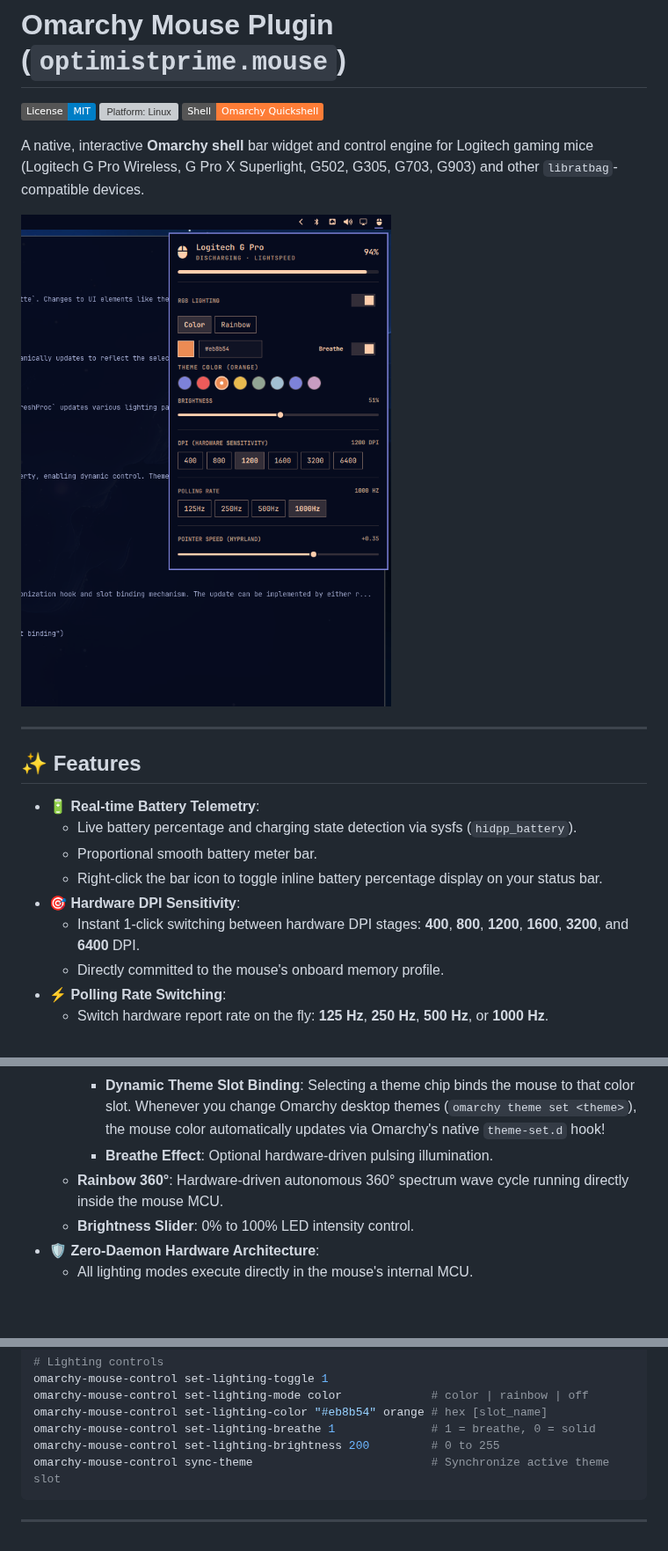
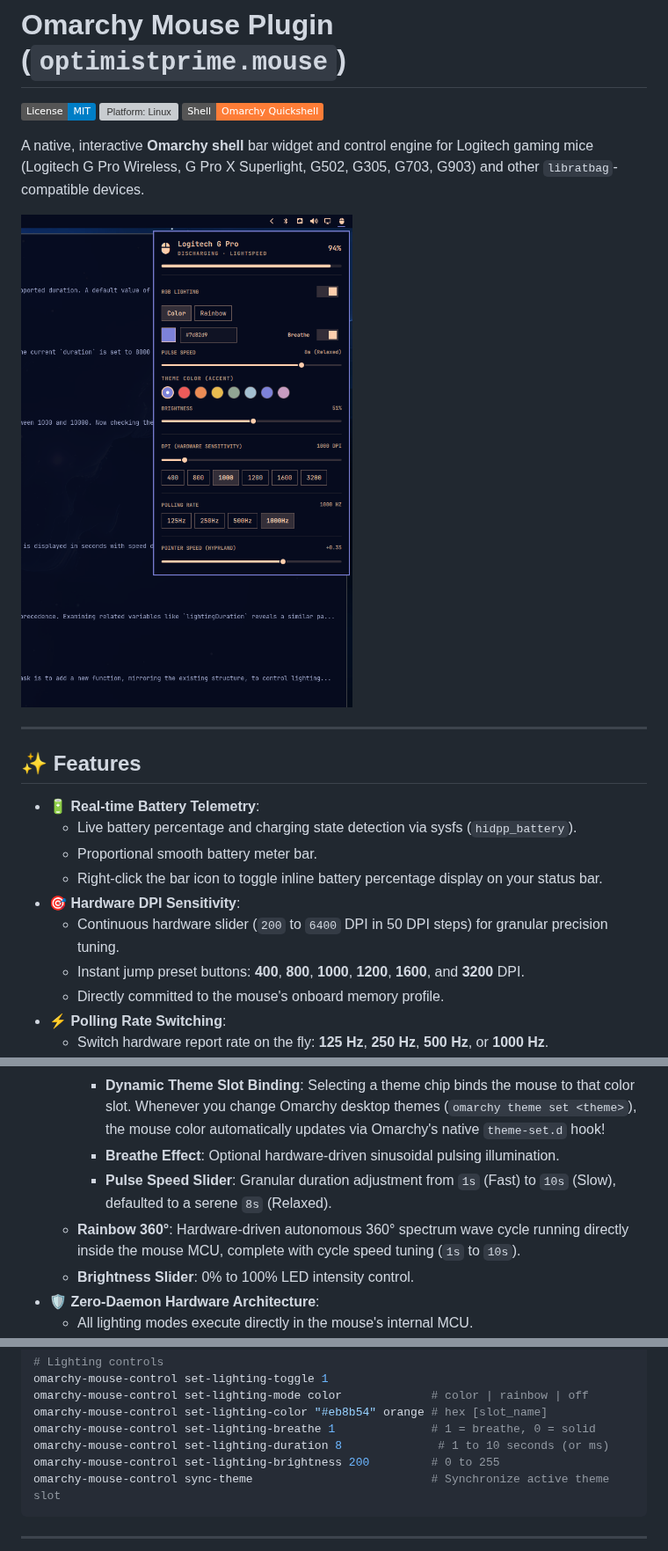
Before and after one commit to MagosOptimistPrime/omarchy-mouse-plugin, a Markdown page: README.md, 3 parts joined by grey strips. Shown at 88% size. Drawn GitHub-style; pictures changed too: preview.png; badges without logos; blank space fills up the shorter version; grey boxes are pictures that could not be loaded.

Commit message:
feat: add pulse/cycle speed slider and continuous DPI slider with jump presets

````diff
--- a/README.md
+++ b/README.md
@@ -17,7 +17,8 @@ A native, interactive **Omarchy shell** bar widget and control engine for Logite
   * Proportional smooth battery meter bar.
   * Right-click the bar icon to toggle inline battery percentage display on your status bar.
 * **🎯 Hardware DPI Sensitivity**:
-  * Instant 1-click switching between hardware DPI stages: **400**, **800**, **1200**, **1600**, **3200**, and **6400** DPI.
+  * Continuous hardware slider (`200` to `6400` DPI in 50 DPI steps) for granular precision tuning.
+  * Instant jump preset buttons: **400**, **800**, **1000**, **1200**, **1600**, and **3200** DPI.
   * Directly committed to the mouse's onboard memory profile.
 * **⚡ Polling Rate Switching**:
   * Switch hardware report rate on the fly: **125 Hz**, **250 Hz**, **500 Hz**, or **1000 Hz**.
@@ -30,8 +31,9 @@ A native, interactive **Omarchy shell** bar widget and control engine for Logite
     * Custom hex code input (`#RRGGBB`) with real-time swatch preview.
     * Clickable Omarchy theme color chips (`accent`, `red`, `orange`, `yellow`, `green`, `cyan`, `blue`, `magenta`).
     * **Dynamic Theme Slot Binding**: Selecting a theme chip binds the mouse to that color slot. Whenever you change Omarchy desktop themes (`omarchy theme set <theme>`), the mouse color automatically updates via Omarchy's native `theme-set.d` hook!
-    * **Breathe Effect**: Optional hardware-driven pulsing illumination.
-  * **Rainbow 360°**: Hardware-driven autonomous 360° spectrum wave cycle running directly inside the mouse MCU.
+    * **Breathe Effect**: Optional hardware-driven sinusoidal pulsing illumination.
+    * **Pulse Speed Slider**: Granular duration adjustment from `1s` (Fast) to `10s` (Slow), defaulted to a serene `8s` (Relaxed).
+  * **Rainbow 360°**: Hardware-driven autonomous 360° spectrum wave cycle running directly inside the mouse MCU, complete with cycle speed tuning (`1s` to `10s`).
   * **Brightness Slider**: 0% to 100% LED intensity control.
 * **🛡️ Zero-Daemon Hardware Architecture**:
   * All lighting modes execute directly in the mouse's internal MCU.
@@ -121,6 +123,7 @@ omarchy-mouse-control set-lighting-toggle 1
 omarchy-mouse-control set-lighting-mode color             # color | rainbow | off
 omarchy-mouse-control set-lighting-color "#eb8b54" orange # hex [slot_name]
 omarchy-mouse-control set-lighting-breathe 1              # 1 = breathe, 0 = solid
+omarchy-mouse-control set-lighting-duration 8              # 1 to 10 seconds (or ms)
 omarchy-mouse-control set-lighting-brightness 200         # 0 to 255
 omarchy-mouse-control sync-theme                          # Synchronize active theme slot
 ```
````
Also changed, not shown: 2 other files.
